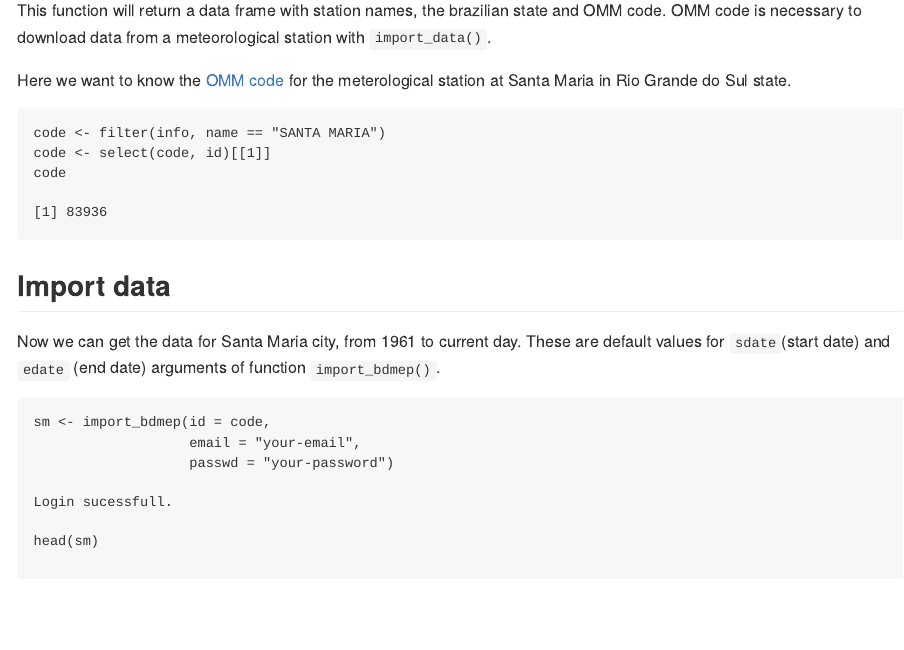
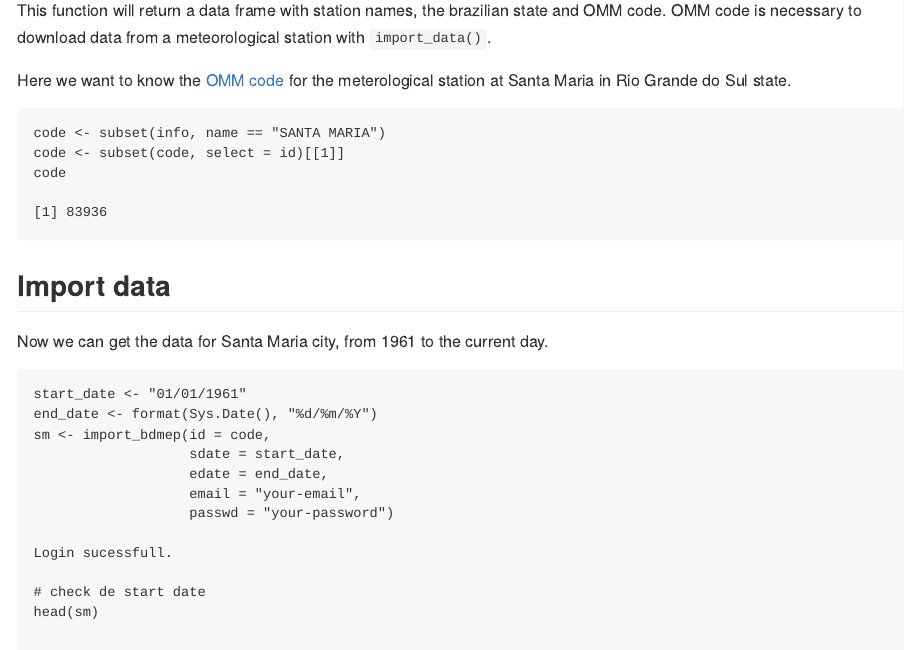
Before and after one commit to lhmet/inmetr, an R Markdown document (README.Rmd): the page in a window 1100 px wide, from 980 px down. The pictures show the output file README.md that the author committed with the source, drawn offline in the style of GitHub.

Commit message:
insert how to set sdate and edate args

````diff
--- a/README.Rmd
+++ b/README.Rmd
@@ -52,29 +52,38 @@ This function will return a data frame with station names, the brazilian state a
 Here we want to know the [OMM code](http://www.wmo.int/pages/prog/www/ois/volume-a/StationIDs_Global_1509.pdf) for the meterological station at Santa Maria in Rio Grande do Sul state.
 
 ```{r, comment=""}
-code <- filter(info, name == "SANTA MARIA")
-code <- select(code, id)[[1]]
+code <- subset(info, name == "SANTA MARIA")
+code <- subset(code, select = id)[[1]]
 code
 ```
 
 ## Import data
 
-Now we can get the data for Santa Maria city, from 1961 to current day. These are default values for `sdate`(start date) and `edate` (end date) arguments of function `import_bdmep()`.
+Now we can get the data for Santa Maria city, from 1961 to the current day.
 
 ```{r, eval=FALSE, comment=""}
+start_date <- "01/01/1961"
+end_date <- format(Sys.Date(), "%d/%m/%Y")
 sm <- import_bdmep(id = code,
+                   sdate = start_date,
+                   edate = end_date,
                    email = "your-email",
                    passwd = "your-password")
 ```
 
 
 ```{r, eval=TRUE, echo=FALSE, comment=""}
+start_date <- "01/01/1961"
+end_date <- format(Sys.Date(), "%d/%m/%Y")
 sm <- import_bdmep(id = code,
+                   sdate = start_date,
+                   edate = end_date,
                    email = "jdtatsch@gmail.com",
                    passwd = "d17ulev5")
 ```
 
 ```{r, eval=FALSE, echo=TRUE, comment=""}
+# check de start date
 head(sm)
 ```
 
@@ -83,6 +92,7 @@ pander::pandoc.table(head(sm))
 ```
 
 ```{r, eval=FALSE, echo=TRUE, comment=""}
+# check de end date
 tail(sm)
 ```
 
````
Also changed, not shown: README.md.
